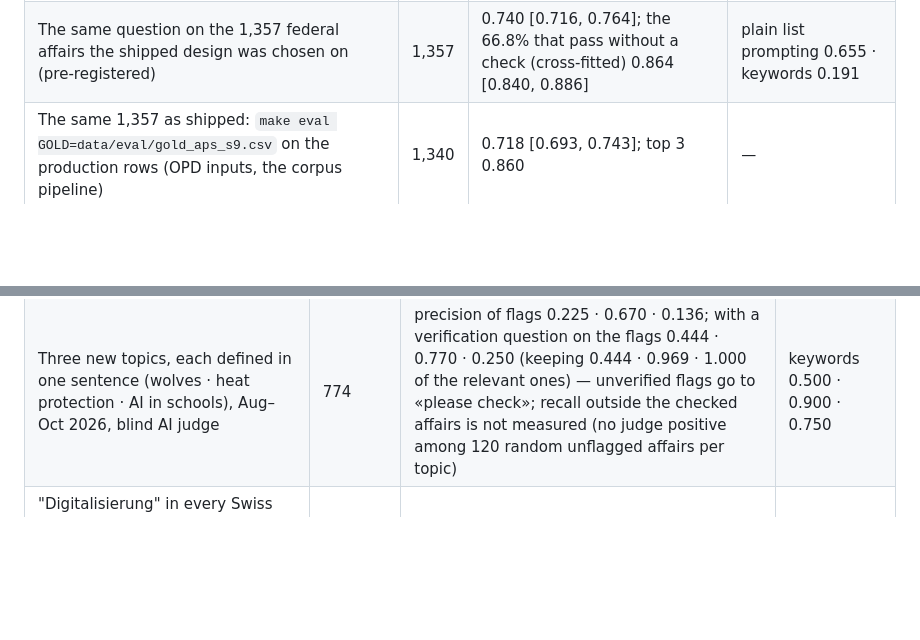
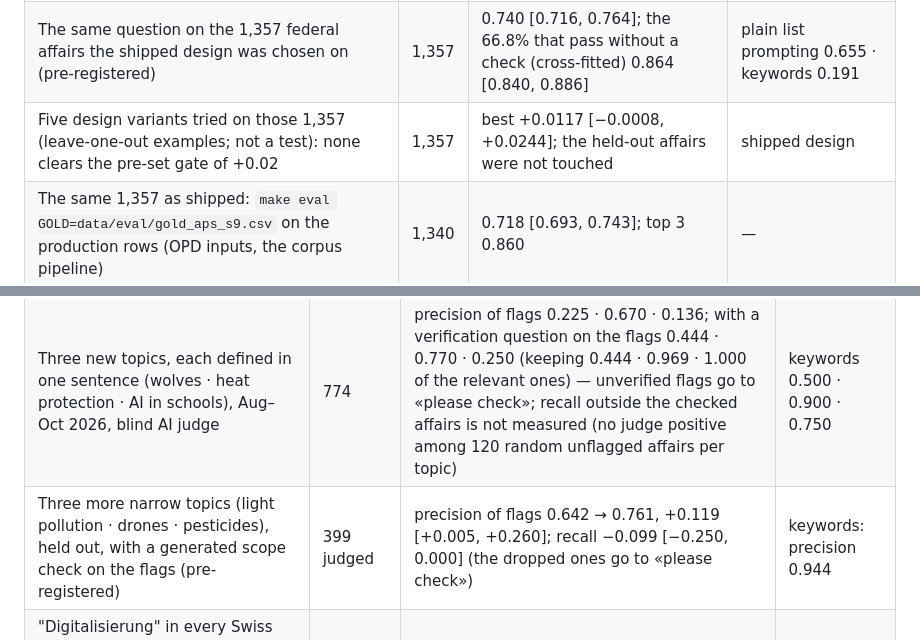
Before and after one commit to mi11ione/querschnitt, a Markdown page: README.md, 2 parts joined by grey strips. Drawn GitHub-style; blank space fills up the shorter version.

Commit message:
README, report, pitch: S30 scope check on narrow topics (0.642 → 0.761, keywords 0.944) and S31 design search (none better; held-out set not touched again)

```diff
--- a/README.md
+++ b/README.md
@@ -23,6 +23,7 @@ per-level breakdowns and source files: [docs/PRUEFSTAND.md](docs/PRUEFSTAND.md)
 |---|---|---|---|
 | APS chapter vs APS editors, 927 federal affairs never used while designing (held out, pre-registered) | 927 | **0.696** [0.666, 0.726]; top 3 0.839; the 67.3% that pass without a check (recalibrated p ≥ 0.7) 0.812 [0.779, 0.842], the rest 0.458; subtopic top 1 0.497, hierarchical F1 0.604 (computed after the result) | plain list prompting 0.654 [0.623, 0.685] (n 918; paired +0.041 [+0.016, +0.067]) · keywords 0.186 |
 | The same question on the 1,357 federal affairs the shipped design was chosen on (pre-registered) | 1,357 | 0.740 [0.716, 0.764]; the 66.8% that pass without a check (cross-fitted) 0.864 [0.840, 0.886] | plain list prompting 0.655 · keywords 0.191 |
+| Five design variants tried on those 1,357 (leave-one-out examples; not a test): none clears the pre-set gate of +0.02 | 1,357 | best +0.0117 [−0.0008, +0.0244]; the held-out affairs were not touched | shipped design |
 | The same 1,357 as shipped: `make eval GOLD=data/eval/gold_aps_s9.csv` on the production rows (OPD inputs, the corpus pipeline) | 1,340 | 0.718 [0.693, 0.743]; top 3 0.860 | — |
 | The same affairs from the Italian vs the German text (read-back design, no examples) | 1,350 | Italian 0.702 [0.678, 0.727] · German 0.703 [0.678, 0.728]; difference +0.0007 [−0.020, +0.021] | — |
 | The held-out affairs on an endpoint without assistant prefill (the labelled fallback mode, pre-registered) | 927 | 0.705 [0.675, 0.734] vs 0.696 with prefill; paired −0.008 [−0.022, +0.004] | — |
@@ -37,6 +38,7 @@ per-level breakdowns and source files: [docs/PRUEFSTAND.md](docs/PRUEFSTAND.md)
 |---|---|---|---|
 | Evidence on production rows: the stored quote supports the topic (blind AI judge, κ 0.92) | 200 | 0.815 [0.755, 0.863]; exact substring at the stored offsets 198/198 | — |
 | Three new topics, each defined in one sentence (wolves · heat protection · AI in schools), Aug–Oct 2026, blind AI judge | 774 | precision of flags 0.225 · 0.670 · 0.136; with a verification question on the flags 0.444 · 0.770 · 0.250 (keeping 0.444 · 0.969 · 1.000 of the relevant ones) — unverified flags go to «please check»; recall outside the checked affairs is not measured (no judge positive among 120 random unflagged affairs per topic) | keywords 0.500 · 0.900 · 0.750 |
+| Three more narrow topics (light pollution · drones · pesticides), held out, with a generated scope check on the flags (pre-registered) | 399 judged | precision of flags 0.642 → 0.761, +0.119 [+0.005, +0.260]; recall −0.099 [−0.250, 0.000] (the dropped ones go to «please check») | keywords: precision 0.944 |
 | "Digitalisierung" in every Swiss parliament, 2026: all 14,512 affairs decided (651 flagged); a stratified sample judged blind by an AI judge and weighted back (pre-registered) | 453 judged (180 flags) | precision of flags 0.905 [0.865, 0.945]; recall estimated at 0.659 [0.491, 0.900] | keywords: precision 0.756 |
 | "Digitalisierung": the 30 affairs DVS curated by hand (the question and its 0.5 cut-off were written with these items in view) | 30 | 27 recognised | keywords 21 |
 
```
Also changed, not shown: docs/PITCH.md (+2 -2 lines), docs/REPORT.md (+8 -1 lines).
